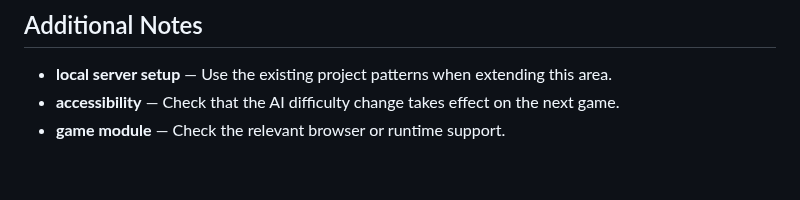
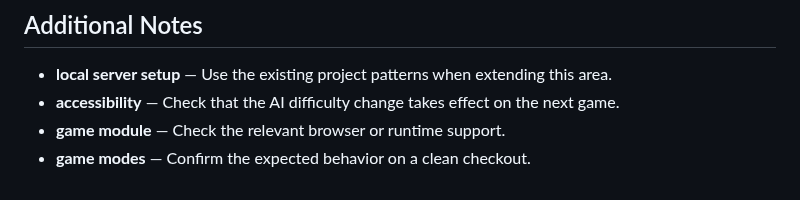
Before and after one commit to Sid2169/TicTac, a Markdown page: README.md, the part around the change. Drawn GitHub-style.

Commit message:
Document game modes setup

```diff
--- a/README.md
+++ b/README.md
@@ -764,3 +764,4 @@ If you enjoyed this project, please consider giving it a ⭐!
 - **local server setup** — Use the existing project patterns when extending this area.
 - **accessibility** — Check that the AI difficulty change takes effect on the next game.
 - **game module** — Check the relevant browser or runtime support.
+- **game modes** — Confirm the expected behavior on a clean checkout.
```
